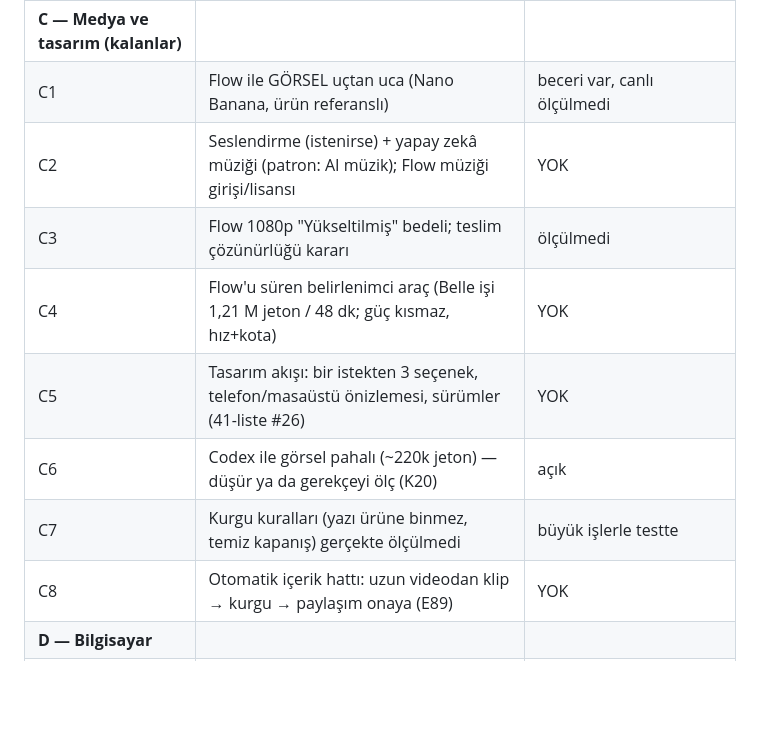
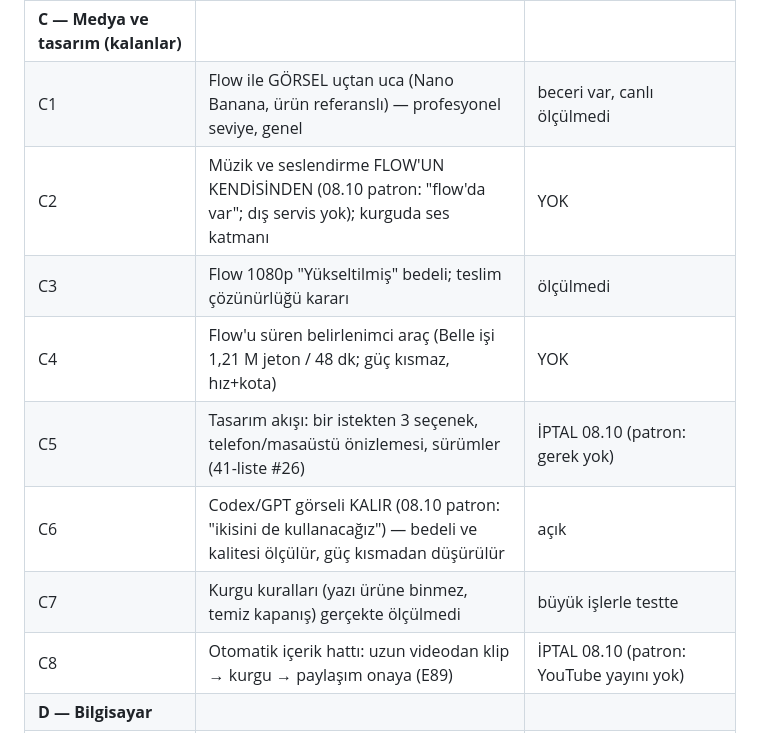
Before and after one commit to owmerk-code/AgentOfis, a Markdown page: PLAN.md, the part around the change. Drawn GitHub-style; blank space fills up the shorter version.

Commit message:
PLAN: C asamasi patron kararlari (muzik/ses Flow'dan, gorselde Flow+Codex, C5 ve C8 iptal)
Co-Authored-By: Claude Opus 5.5 (1M context) <noreply@anthropic.com>

```diff
--- a/PLAN.md
+++ b/PLAN.md
@@ -31,14 +31,14 @@ başlar.
 | B6 | Bekleyen soru ilgili terminalin üstünde | BİTTİ 08.10 |
 | B7 | Terminalde hangi HESAPLA çalıştığı | BİTTİ 08.10 (Gemini satırı kapalı: patron kararı) |
 | **C — Medya ve tasarım (kalanlar)** | | |
-| C1 | Flow ile GÖRSEL uçtan uca (Nano Banana, ürün referanslı) | beceri var, canlı ölçülmedi |
-| C2 | Seslendirme (istenirse) + yapay zekâ müziği (patron: AI müzik); Flow müziği girişi/lisansı | YOK |
+| C1 | Flow ile GÖRSEL uçtan uca (Nano Banana, ürün referanslı) — profesyonel seviye, genel | beceri var, canlı ölçülmedi |
+| C2 | Müzik ve seslendirme FLOW'UN KENDİSİNDEN (08.10 patron: "flow'da var"; dış servis yok); kurguda ses katmanı | YOK |
 | C3 | Flow 1080p "Yükseltilmiş" bedeli; teslim çözünürlüğü kararı | ölçülmedi |
 | C4 | Flow'u süren belirlenimci araç (Belle işi 1,21 M jeton / 48 dk; güç kısmaz, hız+kota) | YOK |
-| C5 | Tasarım akışı: bir istekten 3 seçenek, telefon/masaüstü önizlemesi, sürümler (41-liste #26) | YOK |
-| C6 | Codex ile görsel pahalı (~220k jeton) — düşür ya da gerekçeyi ölç (K20) | açık |
+| C5 | Tasarım akışı: bir istekten 3 seçenek, telefon/masaüstü önizlemesi, sürümler (41-liste #26) | İPTAL 08.10 (patron: gerek yok) |
+| C6 | Codex/GPT görseli KALIR (08.10 patron: "ikisini de kullanacağız") — bedeli ve kalitesi ölçülür, güç kısmadan düşürülür | açık |
 | C7 | Kurgu kuralları (yazı ürüne binmez, temiz kapanış) gerçekte ölçülmedi | büyük işlerle testte |
-| C8 | Otomatik içerik hattı: uzun videodan klip → kurgu → paylaşım onaya (E89) | YOK |
+| C8 | Otomatik içerik hattı: uzun videodan klip → kurgu → paylaşım onaya (E89) | İPTAL 08.10 (patron: YouTube yayını yok) |
 | **D — Bilgisayar** | | |
 | D1 | Bilgisayar kullanımı: fare/klavye ile masaüstü uygulaması; her riskli adım sorulur (41-liste #29, E47) | YOK (kapıda "masaüstü" sınıfı var, yetenek yok) |
 | **E — Kapanış ve sağlamlık** | | |
```
